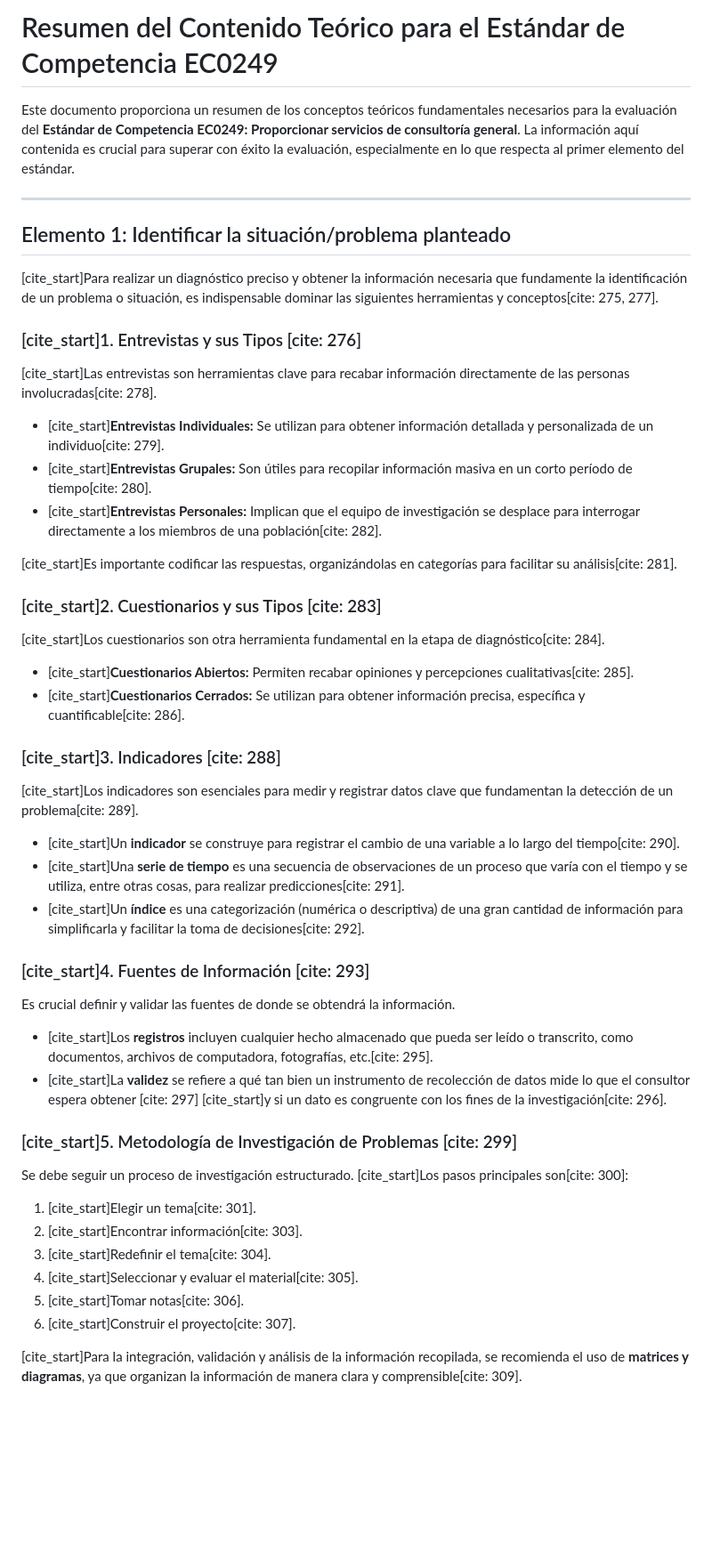
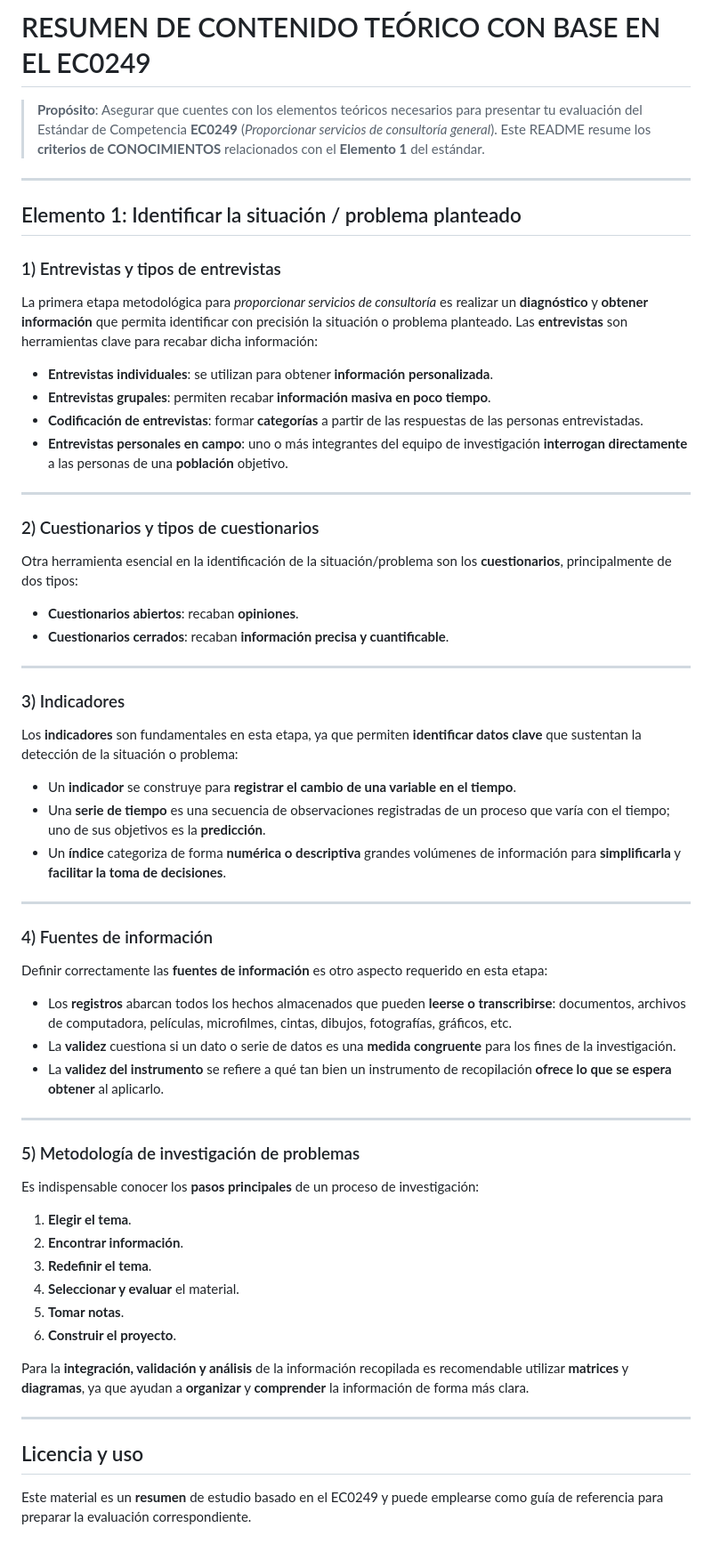
Before and after one commit to madfam-io/ec0249, a Markdown page: README.md, the part around the change. Shown: that part at 89% size. Drawn GitHub-style; blank space fills up the shorter version.

```diff
--- a/README.md
+++ b/README.md
@@ -1,54 +1,66 @@
-# Resumen del Contenido Teórico para el Estándar de Competencia EC0249
+# RESUMEN DE CONTENIDO TEÓRICO CON BASE EN EL EC0249
 
-Este documento proporciona un resumen de los conceptos teóricos fundamentales necesarios para la evaluación del **Estándar de Competencia EC0249: Proporcionar servicios de consultoría general**. La información aquí contenida es crucial para superar con éxito la evaluación, especialmente en lo que respecta al primer elemento del estándar.
+> **Propósito**: Asegurar que cuentes con los elementos teóricos necesarios para presentar tu evaluación del Estándar de Competencia **EC0249** (*Proporcionar servicios de consultoría general*). Este README resume los **criterios de CONOCIMIENTOS** relacionados con el **Elemento 1** del estándar.
 
 ---
 
-## Elemento 1: Identificar la situación/problema planteado
+## Elemento 1: Identificar la situación / problema planteado
 
-[cite_start]Para realizar un diagnóstico preciso y obtener la información necesaria que fundamente la identificación de un problema o situación, es indispensable dominar las siguientes herramientas y conceptos[cite: 275, 277].
+### 1) Entrevistas y tipos de entrevistas
 
-### [cite_start]1. Entrevistas y sus Tipos [cite: 276]
+La primera etapa metodológica para *proporcionar servicios de consultoría* es realizar un **diagnóstico** y **obtener información** que permita identificar con precisión la situación o problema planteado. Las **entrevistas** son herramientas clave para recabar dicha información:
 
-[cite_start]Las entrevistas son herramientas clave para recabar información directamente de las personas involucradas[cite: 278].
+* **Entrevistas individuales**: se utilizan para obtener **información personalizada**.
+* **Entrevistas grupales**: permiten recabar **información masiva en poco tiempo**.
+* **Codificación de entrevistas**: formar **categorías** a partir de las respuestas de las personas entrevistadas.
+* **Entrevistas personales en campo**: uno o más integrantes del equipo de investigación **interrogan directamente** a las personas de una **población** objetivo.
 
-* [cite_start]**Entrevistas Individuales:** Se utilizan para obtener información detallada y personalizada de un individuo[cite: 279].
-* [cite_start]**Entrevistas Grupales:** Son útiles para recopilar información masiva en un corto período de tiempo[cite: 280].
-* [cite_start]**Entrevistas Personales:** Implican que el equipo de investigación se desplace para interrogar directamente a los miembros de una población[cite: 282].
+---
 
-[cite_start]Es importante codificar las respuestas, organizándolas en categorías para facilitar su análisis[cite: 281].
+### 2) Cuestionarios y tipos de cuestionarios
 
-### [cite_start]2. Cuestionarios y sus Tipos [cite: 283]
+Otra herramienta esencial en la identificación de la situación/problema son los **cuestionarios**, principalmente de dos tipos:
 
-[cite_start]Los cuestionarios son otra herramienta fundamental en la etapa de diagnóstico[cite: 284].
+* **Cuestionarios abiertos**: recaban **opiniones**.
+* **Cuestionarios cerrados**: recaban **información precisa y cuantificable**.
 
-* [cite_start]**Cuestionarios Abiertos:** Permiten recabar opiniones y percepciones cualitativas[cite: 285].
-* [cite_start]**Cuestionarios Cerrados:** Se utilizan para obtener información precisa, específica y cuantificable[cite: 286].
+---
 
-### [cite_start]3. Indicadores [cite: 288]
+### 3) Indicadores
 
-[cite_start]Los indicadores son esenciales para medir y registrar datos clave que fundamentan la detección de un problema[cite: 289].
+Los **indicadores** son fundamentales en esta etapa, ya que permiten **identificar datos clave** que sustentan la detección de la situación o problema:
 
-* [cite_start]Un **indicador** se construye para registrar el cambio de una variable a lo largo del tiempo[cite: 290].
-* [cite_start]Una **serie de tiempo** es una secuencia de observaciones de un proceso que varía con el tiempo y se utiliza, entre otras cosas, para realizar predicciones[cite: 291].
-* [cite_start]Un **índice** es una categorización (numérica o descriptiva) de una gran cantidad de información para simplificarla y facilitar la toma de decisiones[cite: 292].
+* Un **indicador** se construye para **registrar el cambio de una variable en el tiempo**.
+* Una **serie de tiempo** es una secuencia de observaciones registradas de un proceso que varía con el tiempo; uno de sus objetivos es la **predicción**.
+* Un **índice** categoriza de forma **numérica o descriptiva** grandes volúmenes de información para **simplificarla** y **facilitar la toma de decisiones**.
 
-### [cite_start]4. Fuentes de Información [cite: 293]
+---
 
-Es crucial definir y validar las fuentes de donde se obtendrá la información.
+### 4) Fuentes de información
 
-* [cite_start]Los **registros** incluyen cualquier hecho almacenado que pueda ser leído o transcrito, como documentos, archivos de computadora, fotografías, etc.[cite: 295].
-* [cite_start]La **validez** se refiere a qué tan bien un instrumento de recolección de datos mide lo que el consultor espera obtener [cite: 297] [cite_start]y si un dato es congruente con los fines de la investigación[cite: 296].
+Definir correctamente las **fuentes de información** es otro aspecto requerido en esta etapa:
 
-### [cite_start]5. Metodología de Investigación de Problemas [cite: 299]
+* Los **registros** abarcan todos los hechos almacenados que pueden **leerse o transcribirse**: documentos, archivos de computadora, películas, microfilmes, cintas, dibujos, fotografías, gráficos, etc.
+* La **validez** cuestiona si un dato o serie de datos es una **medida congruente** para los fines de la investigación.
+* La **validez del instrumento** se refiere a qué tan bien un instrumento de recopilación **ofrece lo que se espera obtener** al aplicarlo.
 
-Se debe seguir un proceso de investigación estructurado. [cite_start]Los pasos principales son[cite: 300]:
+---
 
-1.  [cite_start]Elegir un tema[cite: 301].
-2.  [cite_start]Encontrar información[cite: 303].
-3.  [cite_start]Redefinir el tema[cite: 304].
-4.  [cite_start]Seleccionar y evaluar el material[cite: 305].
-5.  [cite_start]Tomar notas[cite: 306].
-6.  [cite_start]Construir el proyecto[cite: 307].
+### 5) Metodología de investigación de problemas
 
-[cite_start]Para la integración, validación y análisis de la información recopilada, se recomienda el uso de **matrices y diagramas**, ya que organizan la información de manera clara y comprensible[cite: 309].
+Es indispensable conocer los **pasos principales** de un proceso de investigación:
+
+1. **Elegir el tema**.
+2. **Encontrar información**.
+3. **Redefinir el tema**.
+4. **Seleccionar y evaluar** el material.
+5. **Tomar notas**.
+6. **Construir el proyecto**.
+
+Para la **integración, validación y análisis** de la información recopilada es recomendable utilizar **matrices** y **diagramas**, ya que ayudan a **organizar** y **comprender** la información de forma más clara.
+
+---
+
+## Licencia y uso
+
+Este material es un **resumen** de estudio basado en el EC0249 y puede emplearse como guía de referencia para preparar la evaluación correspondiente.
```
